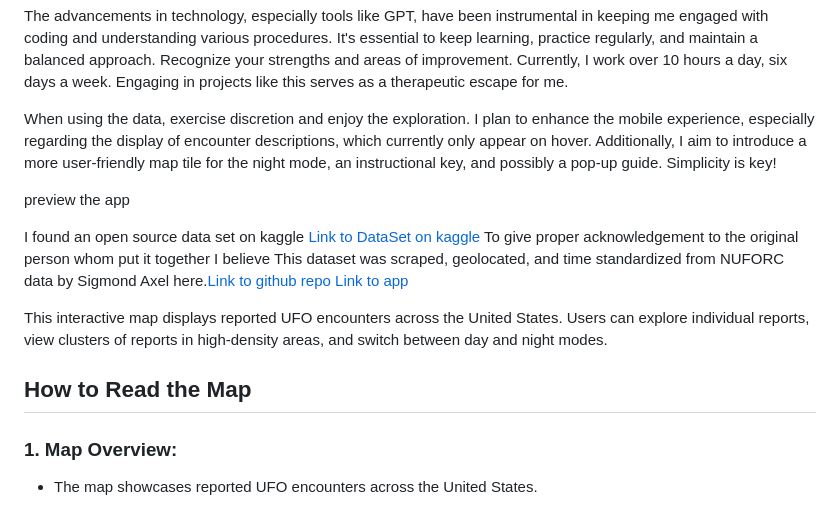
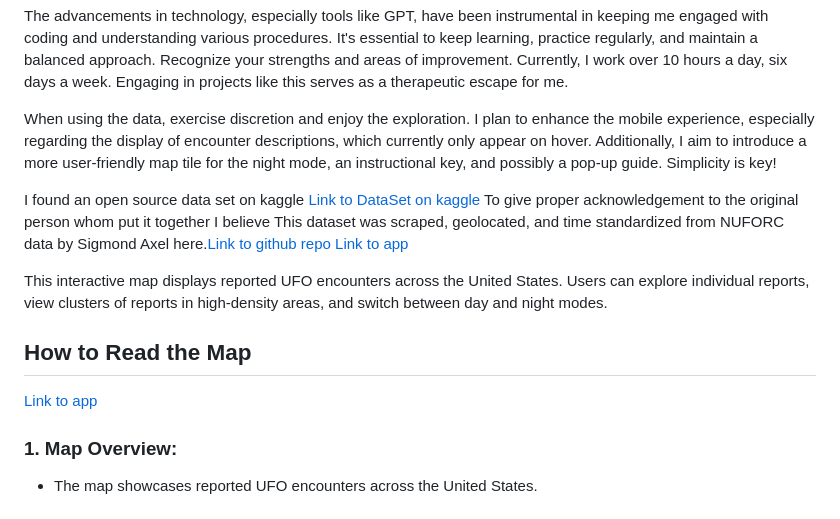
Before and after one commit to Jgreen42/uapReportMap, a Markdown page: README.md, the part around the change. GitHub-like rendering.

```diff
--- a/README.md
+++ b/README.md
@@ -8,7 +8,7 @@ The advancements in technology, especially tools like GPT, have been instrumenta
 
 When using the data, exercise discretion and enjoy the exploration. I plan to enhance the mobile experience, especially regarding the display of encounter descriptions, which currently only appear on hover. Additionally, I aim to introduce a more user-friendly map tile for the night mode, an instructional key, and possibly a pop-up guide. Simplicity is key!
 
-preview the app
+
 
 I found an open source data set on kaggle [Link to DataSet on kaggle](https://www.kaggle.com/datasets/NUFORC/ufo-sightings)
 To give proper acknowledgement to the original person whom put it together I believe
@@ -18,6 +18,8 @@ This dataset was scraped, geolocated, and time standardized from NUFORC data by
 This interactive map displays reported UFO encounters across the United States. Users can explore individual reports, view clusters of reports in high-density areas, and switch between day and night modes.
 
 ## How to Read the Map
+
+[Link to app](https://uapmap.netlify.app/)
 
 ### 1. **Map Overview:**
 - The map showcases reported UFO encounters across the United States.
```
